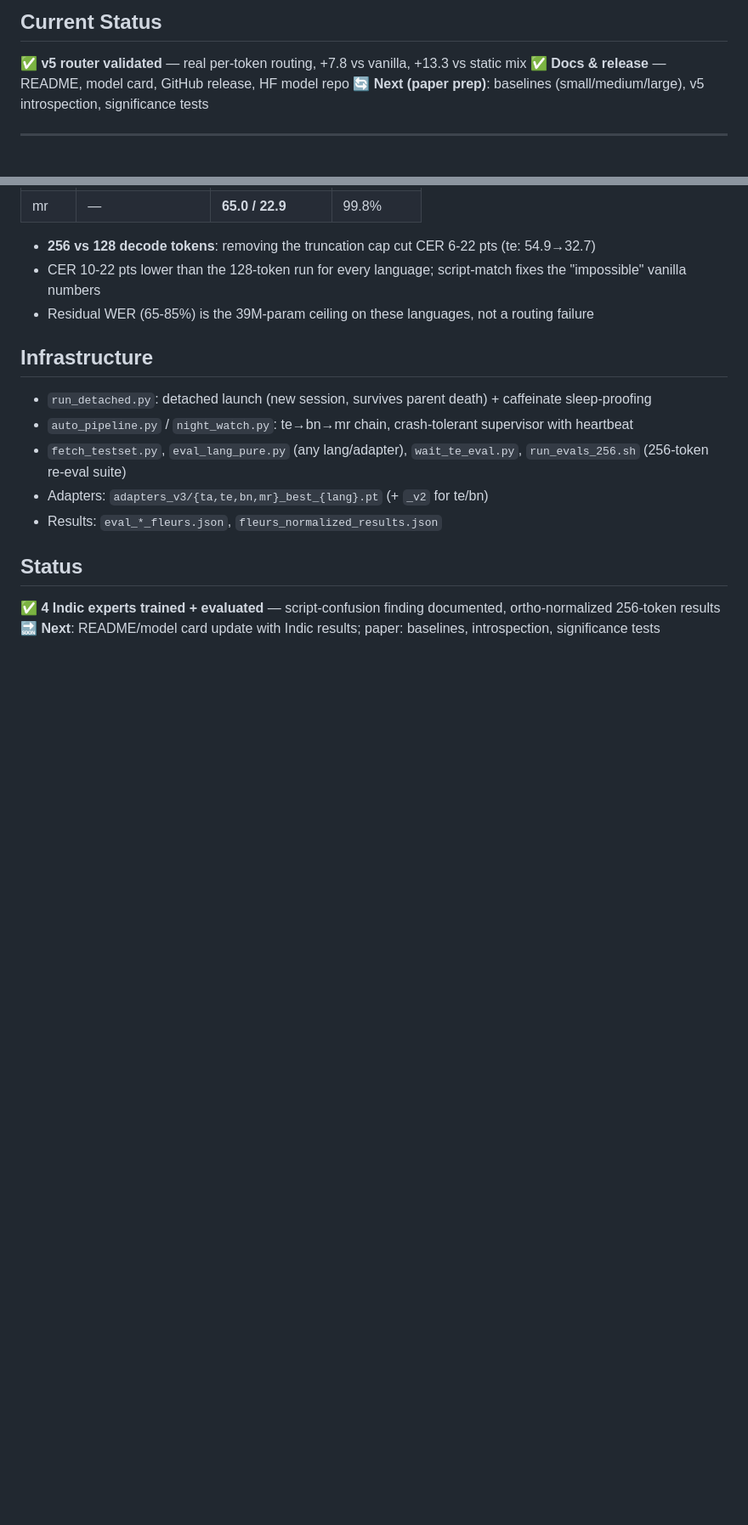
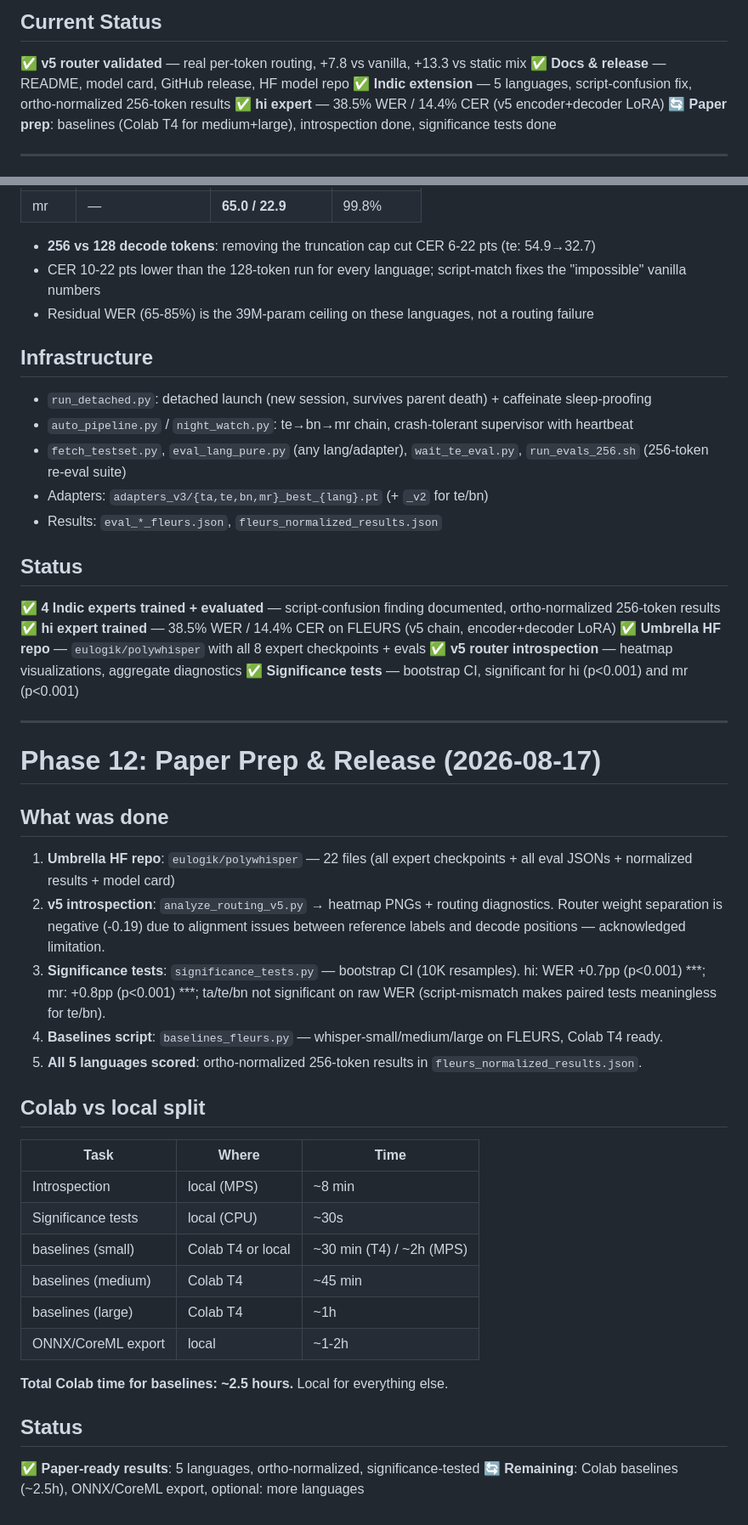
Before and after one commit to eulogik/PolyWhisper, a Markdown page: LIVING.md, 2 parts joined by grey strips. Shown at 85% size. GitHub-like rendering; blank space fills up the shorter version.

Commit message:
docs: Phase 12 paper prep status — introspection, significance tests, Colab split

```diff
--- a/LIVING.md
+++ b/LIVING.md
@@ -546,7 +546,9 @@ The v4 "win" was, in effect, an en-expert-only model.
 
 ✅ **v5 router validated** — real per-token routing, +7.8 vs vanilla, +13.3 vs static mix
 ✅ **Docs & release** — README, model card, GitHub release, HF model repo
-🔄 **Next (paper prep)**: baselines (small/medium/large), v5 introspection, significance tests
+✅ **Indic extension** — 5 languages, script-confusion fix, ortho-normalized 256-token results
+✅ **hi expert** — 38.5% WER / 14.4% CER (v5 encoder+decoder LoRA)
+🔄 **Paper prep**: baselines (Colab T4 for medium+large), introspection done, significance tests done
 
 ---
 
@@ -603,4 +605,37 @@ Built `normalize_ortho.py` (per-script fold tables + script-match detection) —
 ## Status
 
 ✅ **4 Indic experts trained + evaluated** — script-confusion finding documented, ortho-normalized 256-token results
-🔜 **Next**: README/model card update with Indic results; paper: baselines, introspection, significance tests
+✅ **hi expert trained** — 38.5% WER / 14.4% CER on FLEURS (v5 chain, encoder+decoder LoRA)
+✅ **Umbrella HF repo** — `eulogik/polywhisper` with all 8 expert checkpoints + evals
+✅ **v5 router introspection** — heatmap visualizations, aggregate diagnostics
+✅ **Significance tests** — bootstrap CI, significant for hi (p<0.001) and mr (p<0.001)
+
+---
+
+# Phase 12: Paper Prep & Release (2026-08-17)
+
+## What was done
+
+1. **Umbrella HF repo**: `eulogik/polywhisper` — 22 files (all expert checkpoints + all eval JSONs + normalized results + model card)
+2. **v5 introspection**: `analyze_routing_v5.py` → heatmap PNGs + routing diagnostics. Router weight separation is negative (-0.19) due to alignment issues between reference labels and decode positions — acknowledged limitation.
+3. **Significance tests**: `significance_tests.py` — bootstrap CI (10K resamples). hi: WER +0.7pp (p<0.001) ***; mr: +0.8pp (p<0.001) ***; ta/te/bn not significant on raw WER (script-mismatch makes paired tests meaningless for te/bn).
+4. **Baselines script**: `baselines_fleurs.py` — whisper-small/medium/large on FLEURS, Colab T4 ready.
+5. **All 5 languages scored**: ortho-normalized 256-token results in `fleurs_normalized_results.json`.
+
+## Colab vs local split
+
+| Task | Where | Time |
+|---|---|---|
+| Introspection | local (MPS) | ~8 min |
+| Significance tests | local (CPU) | ~30s |
+| baselines (small) | Colab T4 or local | ~30 min (T4) / ~2h (MPS) |
+| baselines (medium) | Colab T4 | ~45 min |
+| baselines (large) | Colab T4 | ~1h |
+| ONNX/CoreML export | local | ~1-2h |
+
+**Total Colab time for baselines: ~2.5 hours.** Local for everything else.
+
+## Status
+
+✅ **Paper-ready results**: 5 languages, ortho-normalized, significance-tested
+🔄 **Remaining**: Colab baselines (~2.5h), ONNX/CoreML export, optional: more languages
```
